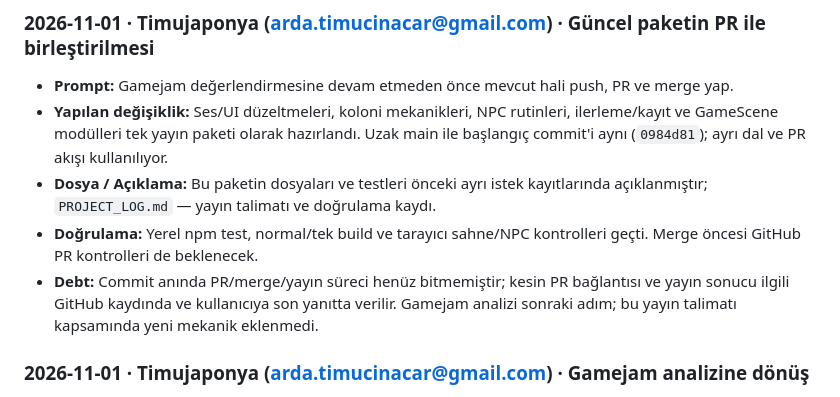
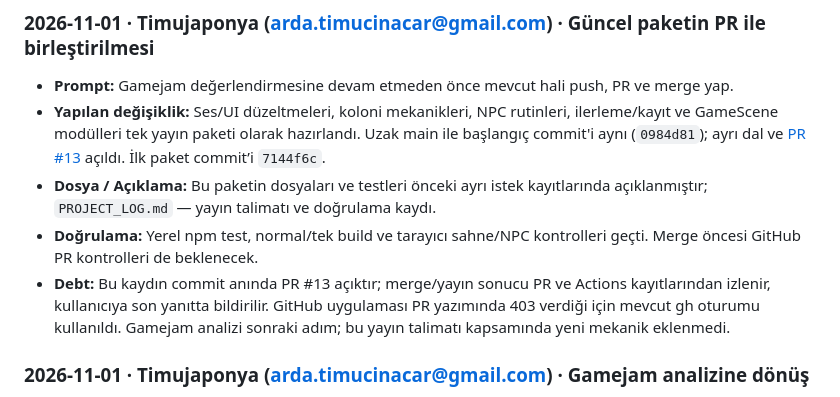
Before and after one commit to Kedaybehzat/son-denge, a Markdown page: PROJECT_LOG.md, the part around the change. GitHub-like rendering.

Commit message:
PR #13 yayın kaydını güncelle

```diff
--- a/PROJECT_LOG.md
+++ b/PROJECT_LOG.md
@@ -277,10 +277,10 @@ Son_Denge_Mekanik_Tasarim_GDD.pdf  Mekanik tasarım dokümanı (9 sayfa)
 ### 2026-11-01 · Timujaponya (arda.timucinacar@gmail.com) · Güncel paketin PR ile birleştirilmesi
 
 - **Prompt:** Gamejam değerlendirmesine devam etmeden önce mevcut hali push, PR ve merge yap.
-- **Yapılan değişiklik:** Ses/UI düzeltmeleri, koloni mekanikleri, NPC rutinleri, ilerleme/kayıt ve GameScene modülleri tek yayın paketi olarak hazırlandı. Uzak main ile başlangıç commit'i aynı (`0984d81`); ayrı dal ve PR akışı kullanılıyor.
+- **Yapılan değişiklik:** Ses/UI düzeltmeleri, koloni mekanikleri, NPC rutinleri, ilerleme/kayıt ve GameScene modülleri tek yayın paketi olarak hazırlandı. Uzak main ile başlangıç commit'i aynı (`0984d81`); ayrı dal ve [PR #13](https://github.com/Kedaybehzat/son-denge/pull/13) açıldı. İlk paket commit’i `7144f6c`.
 - **Dosya / Açıklama:** Bu paketin dosyaları ve testleri önceki ayrı istek kayıtlarında açıklanmıştır; `PROJECT_LOG.md` — yayın talimatı ve doğrulama kaydı.
 - **Doğrulama:** Yerel npm test, normal/tek build ve tarayıcı sahne/NPC kontrolleri geçti. Merge öncesi GitHub PR kontrolleri de beklenecek.
-- **Debt:** Commit anında PR/merge/yayın süreci henüz bitmemiştir; kesin PR bağlantısı ve yayın sonucu ilgili GitHub kaydında ve kullanıcıya son yanıtta verilir. Gamejam analizi sonraki adım; bu yayın talimatı kapsamında yeni mekanik eklenmedi.
+- **Debt:** Bu kaydın commit anında PR #13 açıktır; merge/yayın sonucu PR ve Actions kayıtlarından izlenir, kullanıcıya son yanıtta bildirilir. GitHub uygulaması PR yazımında 403 verdiği için mevcut gh oturumu kullanıldı. Gamejam analizi sonraki adım; bu yayın talimatı kapsamında yeni mekanik eklenmedi.
 
 ### 2026-11-01 · Timujaponya (arda.timucinacar@gmail.com) · Gamejam analizine dönüş
 
```
